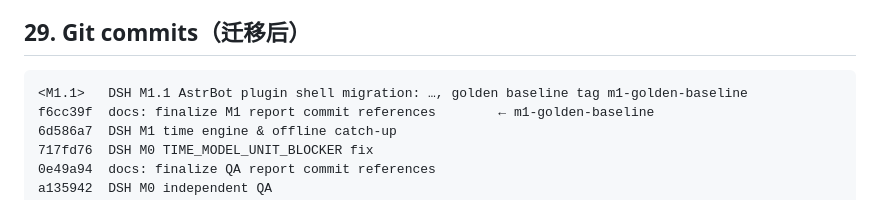
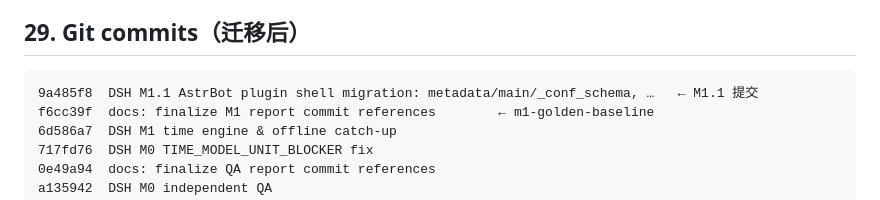
Before and after one commit to Crowtyard/Runtime, a Markdown page: DSH_M1_1_ASTRBOT_PLUGIN_SHELL_MIGRATION_FINAL_REPORT.md, the part around the change. Drawn GitHub-style.

Commit message:
docs: finalize M1.1 report commit references

````diff
--- a/DSH_M1_1_ASTRBOT_PLUGIN_SHELL_MIGRATION_FINAL_REPORT.md
+++ b/DSH_M1_1_ASTRBOT_PLUGIN_SHELL_MIGRATION_FINAL_REPORT.md
@@ -168,7 +168,7 @@ Official World History = **NOT_STARTED**。
 
 ## 29. Git commits（迁移后）
 ```
-<M1.1>   DSH M1.1 AstrBot plugin shell migration: …, golden baseline tag m1-golden-baseline
+9a485f8  DSH M1.1 AstrBot plugin shell migration: metadata/main/_conf_schema, …   ← M1.1 提交
 f6cc39f  docs: finalize M1 report commit references        ← m1-golden-baseline
 6d586a7  DSH M1 time engine & offline catch-up
 717fd76  DSH M0 TIME_MODEL_UNIT_BLOCKER fix
````
